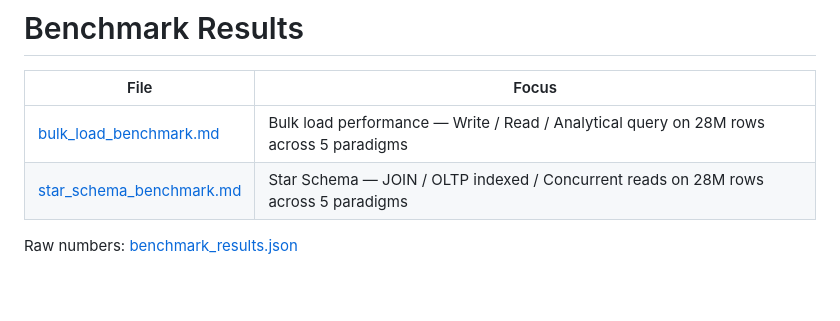
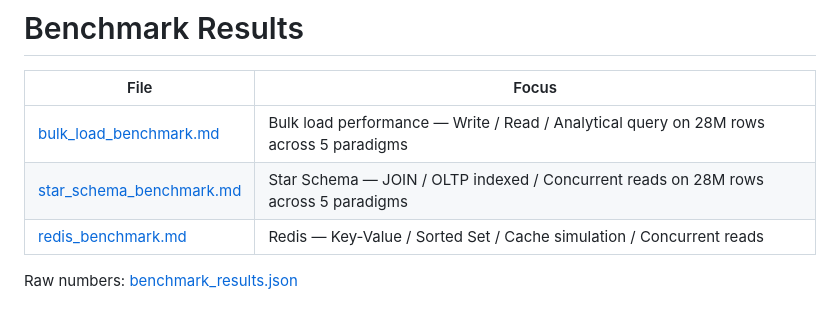
Before and after one commit to Ronnagon-Phukahuta/performance-benchmark, a Markdown page: results/README.md, the part around the change. Drawn GitHub-style.

```diff
--- a/results/README.md
+++ b/results/README.md
@@ -2,7 +2,8 @@
 
 | File | Focus |
 |---|---|
-| [bulk_load_benchmark.md](bulk_load_benchmark.md) | Bulk load performance — Write / Read / Analytical query on 28M rows across 5 paradigms |
-| [star_schema_benchmark.md](star_schema_benchmark.md) | Star Schema — JOIN / OLTP indexed / Concurrent reads on 28M rows across 5 paradigms |
+| [bulk_load_benchmark.md](base/bulk_load_benchmark.md) | Bulk load performance — Write / Read / Analytical query on 28M rows across 5 paradigms |
+| [star_schema_benchmark.md](base/star_schema_benchmark.md) | Star Schema — JOIN / OLTP indexed / Concurrent reads on 28M rows across 5 paradigms |
+| [redis_benchmark.md](base/redis_benchmark.md) | Redis — Key-Value / Sorted Set / Cache simulation / Concurrent reads |
 
 Raw numbers: [benchmark_results.json](benchmark_results.json)
```
Also changed, not shown: README.md (+18 -8 lines), results/base/redis_benchmark.md (added, +162 -0 lines), results/base/bulk_load_benchmark.md (renamed from results/bulk_load_benchmark.md), results/base/star_schema_benchmark.md (renamed from results/star_schema_benchmark.md), results/images/complexity_classic.png (renamed from results/complexity_classic.png), results/images/complexity_linear.png (renamed from results/complexity_linear.png), results/images/complexity_loglog.png (renamed from results/complexity_loglog.png), 3 other files.
